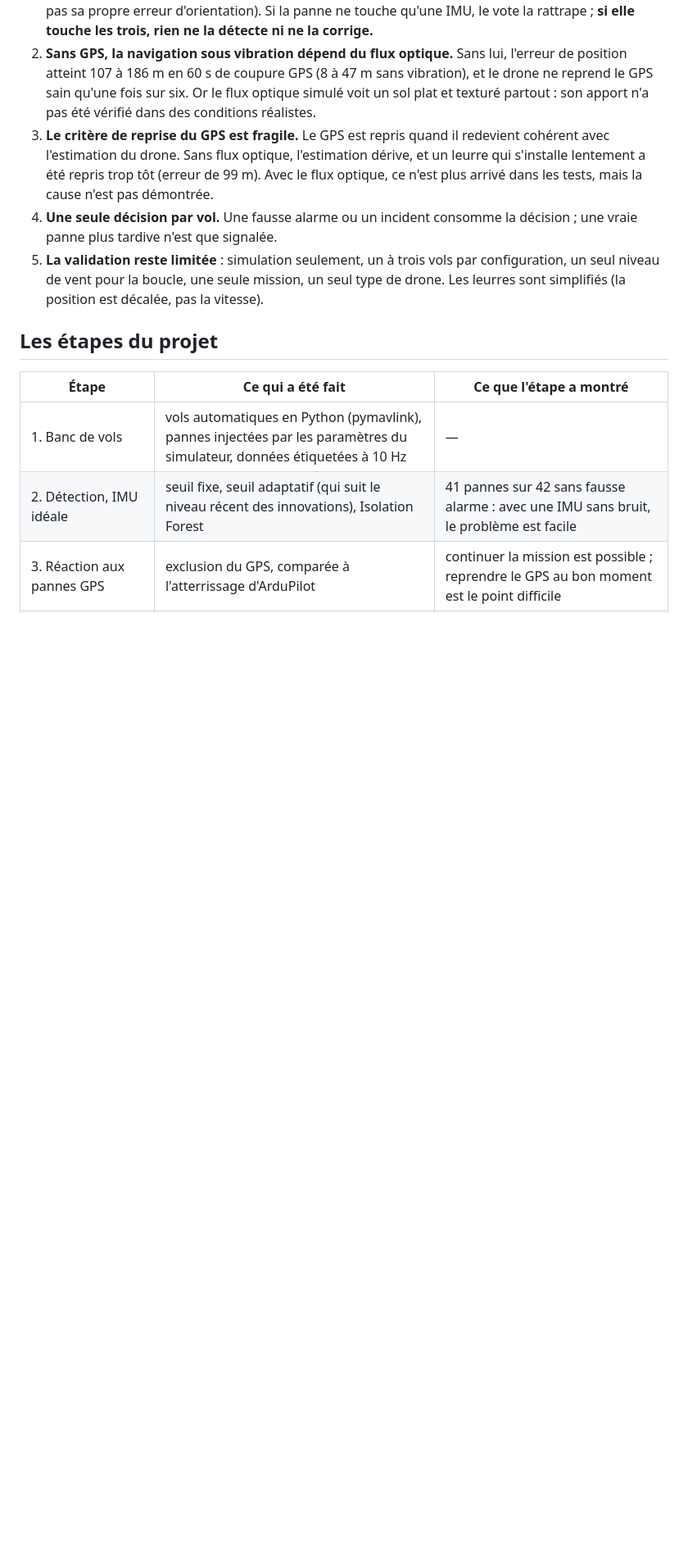
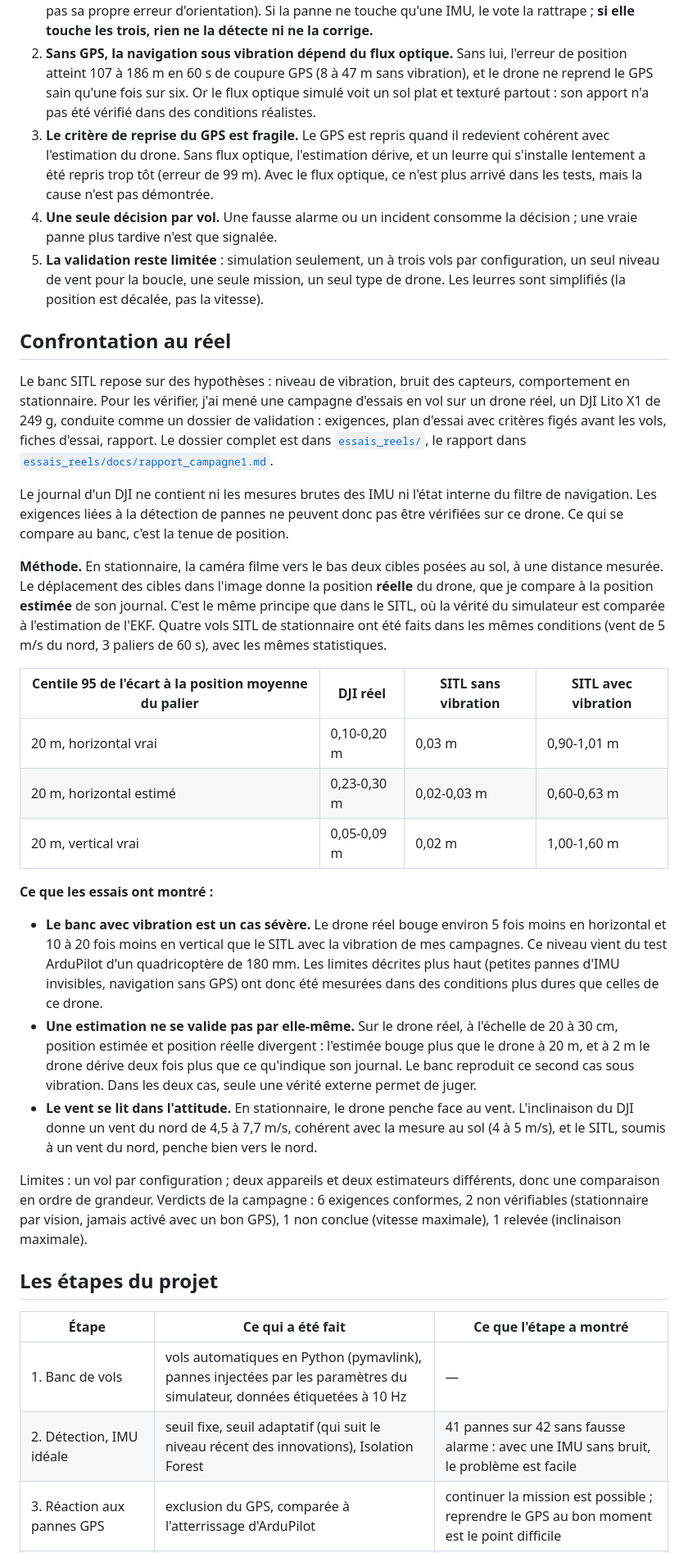
Before and after one commit to AntCro29/uav-imu-fault-detection, a Markdown page: README.md, the part around one of its changes. Shown at 82% size. Rendered like a GitHub page; blank space fills up the shorter version.

Commit message:
docs: section « Confrontation au réel » du README ; vidéo retirée des prochaines étapes (faite)

```diff
--- a/README.md
+++ b/README.md
@@ -151,6 +155,52 @@ son cercle.*
    seul niveau de vent pour la boucle, une seule mission, un seul type de drone. Les leurres sont
    simplifiés (la position est décalée, pas la vitesse).
 
+## Confrontation au réel
+
+Le banc SITL repose sur des hypothèses : niveau de vibration, bruit des capteurs, comportement
+en stationnaire. Pour les vérifier, j'ai mené une campagne d'essais en vol sur un drone réel, un
+DJI Lito X1 de 249 g, conduite comme un dossier de validation : exigences, plan d'essai avec
+critères figés avant les vols, fiches d'essai, rapport. Le dossier complet est dans
+[`essais_reels/`](essais_reels/README.md), le rapport dans
+[`essais_reels/docs/rapport_campagne1.md`](essais_reels/docs/rapport_campagne1.md).
+
+Le journal d'un DJI ne contient ni les mesures brutes des IMU ni l'état interne du filtre de
+navigation. Les exigences liées à la détection de pannes ne peuvent donc pas être vérifiées sur
+ce drone. Ce qui se compare au banc, c'est la tenue de position.
+
+**Méthode.** En stationnaire, la caméra filme vers le bas deux cibles posées au sol, à une distance
+mesurée. Le déplacement des cibles dans l'image donne la position **réelle** du drone, que je
+compare à la position **estimée** de son journal. C'est le même principe que dans le SITL, où la
+vérité du simulateur est comparée à l'estimation de l'EKF. Quatre vols SITL de stationnaire ont été
+faits dans les mêmes conditions (vent de 5 m/s du nord, 3 paliers de 60 s), avec les mêmes
+statistiques.
+
+| Centile 95 de l'écart à la position moyenne du palier | DJI réel | SITL sans vibration | SITL avec vibration |
+|---|---|---|---|
+| 20 m, horizontal vrai | 0,10-0,20 m | 0,03 m | 0,90-1,01 m |
+| 20 m, horizontal estimé | 0,23-0,30 m | 0,02-0,03 m | 0,60-0,63 m |
+| 20 m, vertical vrai | 0,05-0,09 m | 0,02 m | 1,00-1,60 m |
+
+**Ce que les essais ont montré :**
+
+- **Le banc avec vibration est un cas sévère.** Le drone réel bouge environ 5 fois moins en
+  horizontal et 10 à 20 fois moins en vertical que le SITL avec la vibration de mes campagnes. Ce
+  niveau vient du test ArduPilot d'un quadricoptère de 180 mm. Les limites décrites plus haut
+  (petites pannes d'IMU invisibles, navigation sans GPS) ont donc été mesurées dans des conditions
+  plus dures que celles de ce drone.
+- **Une estimation ne se valide pas par elle-même.** Sur le drone réel, à l'échelle de 20 à
+  30 cm, position estimée et position réelle divergent : l'estimée bouge plus que le drone à 20 m,
+  et à 2 m le drone dérive deux fois plus que ce qu'indique son journal. Le banc reproduit ce
+  second cas sous vibration. Dans les deux cas, seule une vérité externe permet de juger.
+- **Le vent se lit dans l'attitude.** En stationnaire, le drone penche face au vent. L'inclinaison
+  du DJI donne un vent du nord de 4,5 à 7,7 m/s, cohérent avec la mesure au sol (4 à 5 m/s), et
+  le SITL, soumis à un vent du nord, penche bien vers le nord.
+
+Limites : un vol par configuration ; deux appareils et deux estimateurs différents, donc une
+comparaison en ordre de grandeur. Verdicts de la campagne : 6 exigences conformes, 2 non
+vérifiables (stationnaire par vision, jamais activé avec un bon GPS), 1 non conclue (vitesse
+maximale), 1 relevée (inclinaison maximale).
+
 ## Les étapes du projet
 
 | Étape | Ce qui a été fait | Ce que l'étape a montré |
```
Also changed, not shown: other parts of README.md (+10 -5 lines).
